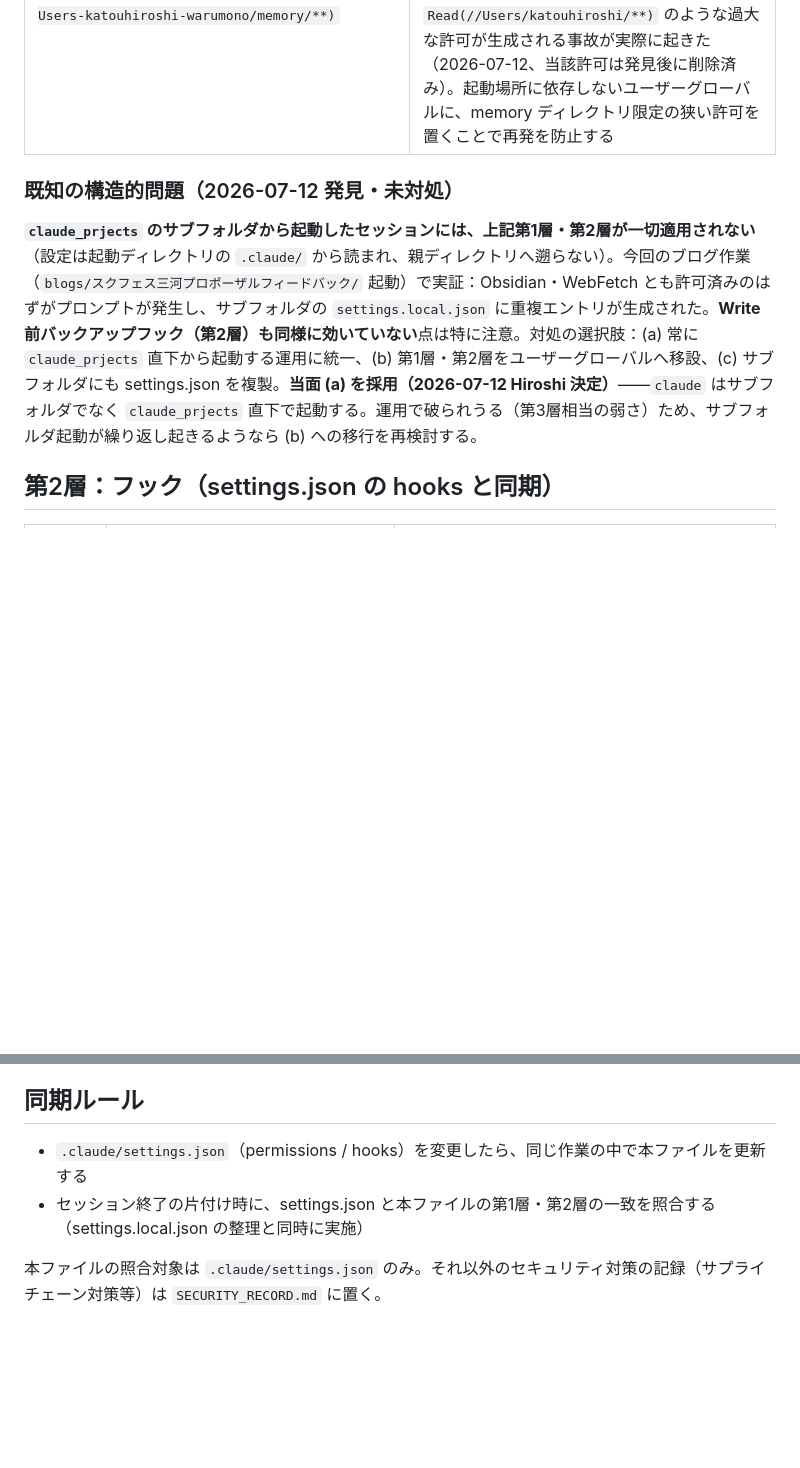
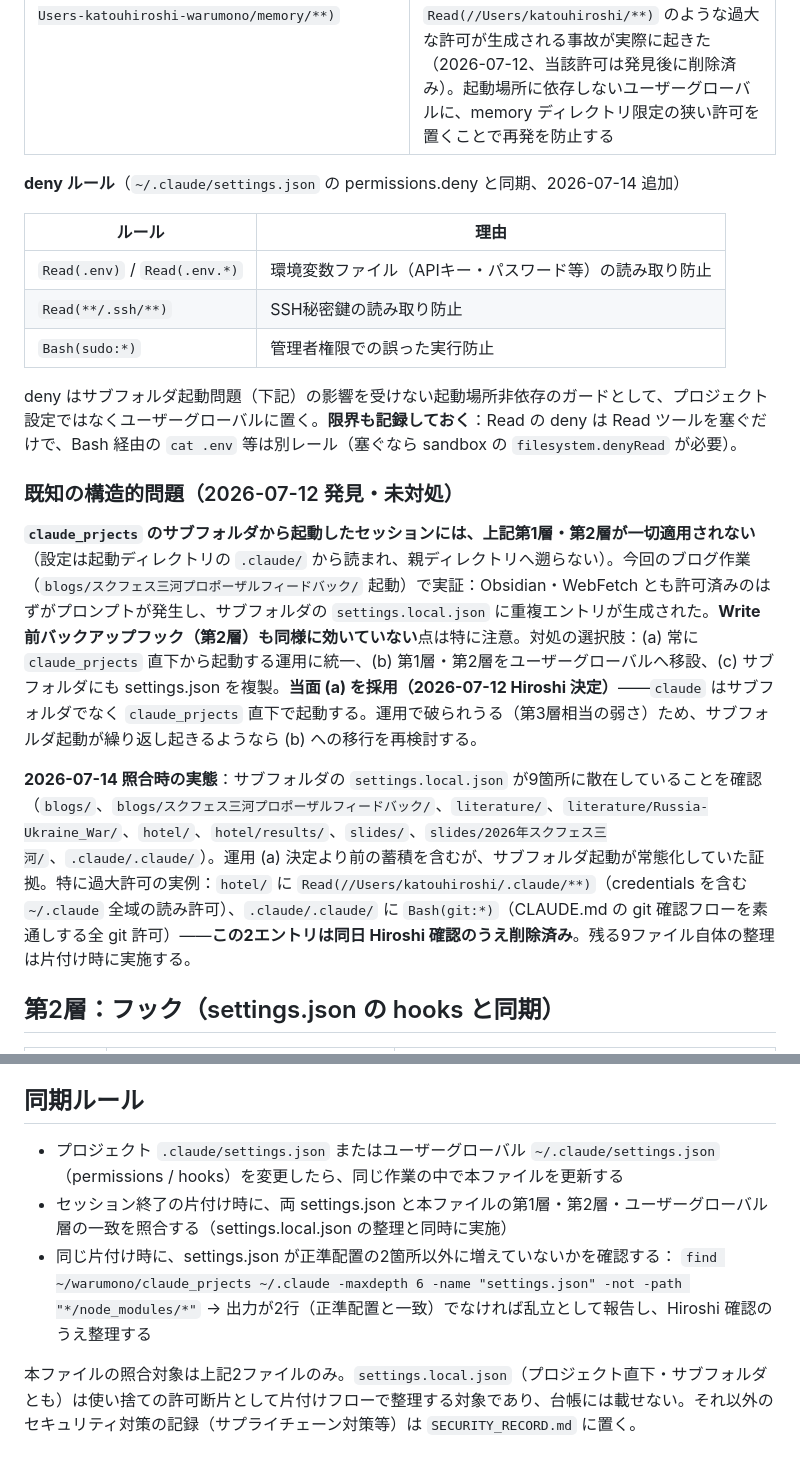
Before and after one commit to warumonogakari/warumono, a Markdown page: claude_prjects/PERMISSIONS.md, 2 parts joined by grey strips. Rendered like a GitHub page; blank space fills up the shorter version.

Commit message:
PERMISSIONS.md: ユーザーグローバル層のdeny追加とsettings.json正準配置ルール
- ~/.claude/settings.json への deny 追加（.env / .ssh の Read、sudo の Bash）を
  台帳に記録。Read deny が Bash 経由の cat を塞がない限界も明記
- 2026-07-14 照合の実態を記録：サブフォルダの settings.local.json が9箇所に散在。
  過大許可2件（hotel/ の Read ~/.claude 全域、.claude/.claude/ の Bash git:*）は
  Hiroshi 確認のうえ削除済み
- settings.json の正準配置を2箇所（ユーザーグローバル・プロジェクト）に固定し、
  片付け時の find による乱立チェックを同期ルールへ追加

Co-Authored-By: Claude Fable 5 <noreply@anthropic.com>

```diff
--- a/claude_prjects/PERMISSIONS.md
+++ b/claude_prjects/PERMISSIONS.md
@@ -35,9 +44,21 @@ CLAUDE.md（毎セッション自動で読み込まれる**指示**）に対し
 |---|---|
 | `Read(//Users/katouhiroshi/.claude/projects/-Users-katouhiroshi-warumono/memory/**)` | memory ファイルの読み取り。プロジェクト設定は**起動ディレクトリの `.claude/` からしか読まれない**ため、サブフォルダ起動セッションでは本ファイル記載の第1層が効かず、memory 読み取りの許可ダイアログが発生する。その際「常に許可」を選ぶとホーム全域 `Read(//Users/katouhiroshi/**)` のような過大な許可が生成される事故が実際に起きた（2026-07-12、当該許可は発見後に削除済み）。起動場所に依存しないユーザーグローバルに、memory ディレクトリ限定の狭い許可を置くことで再発を防止する |
 
+**deny ルール**（`~/.claude/settings.json` の permissions.deny と同期、2026-07-14 追加）
+
+| ルール | 理由 |
+|---|---|
+| `Read(.env)` / `Read(.env.*)` | 環境変数ファイル（APIキー・パスワード等）の読み取り防止 |
+| `Read(**/.ssh/**)` | SSH秘密鍵の読み取り防止 |
+| `Bash(sudo:*)` | 管理者権限での誤った実行防止 |
+
+deny はサブフォルダ起動問題（下記）の影響を受けない起動場所非依存のガードとして、プロジェクト設定ではなくユーザーグローバルに置く。**限界も記録しておく**：Read の deny は Read ツールを塞ぐだけで、Bash 経由の `cat .env` 等は別レール（塞ぐなら sandbox の `filesystem.denyRead` が必要）。
+
 ### 既知の構造的問題（2026-07-12 発見・未対処）
 
 **`claude_prjects` のサブフォルダから起動したセッションには、上記第1層・第2層が一切適用されない**（設定は起動ディレクトリの `.claude/` から読まれ、親ディレクトリへ遡らない）。今回のブログ作業（`blogs/スクフェス三河プロポーザルフィードバック/` 起動）で実証：Obsidian・WebFetch とも許可済みのはずがプロンプトが発生し、サブフォルダの `settings.local.json` に重複エントリが生成された。**Write前バックアップフック（第2層）も同様に効いていない**点は特に注意。対処の選択肢：(a) 常に `claude_prjects` 直下から起動する運用に統一、(b) 第1層・第2層をユーザーグローバルへ移設、(c) サブフォルダにも settings.json を複製。**当面 (a) を採用（2026-07-12 Hiroshi 決定）**——`claude` はサブフォルダでなく `claude_prjects` 直下で起動する。運用で破られうる（第3層相当の弱さ）ため、サブフォルダ起動が繰り返し起きるようなら (b) への移行を再検討する。
+
+**2026-07-14 照合時の実態**：サブフォルダの `settings.local.json` が9箇所に散在していることを確認（`blogs/`、`blogs/スクフェス三河プロポーザルフィードバック/`、`literature/`、`literature/Russia-Ukraine_War/`、`hotel/`、`hotel/results/`、`slides/`、`slides/2026年スクフェス三河/`、`.claude/.claude/`）。運用 (a) 決定より前の蓄積を含むが、サブフォルダ起動が常態化していた証拠。特に過大許可の実例：`hotel/` に `Read(//Users/katouhiroshi/.claude/**)`（credentials を含む `~/.claude` 全域の読み許可）、`.claude/.claude/` に `Bash(git:*)`（CLAUDE.md の git 確認フローを素通しする全 git 許可）——**この2エントリは同日 Hiroshi 確認のうえ削除済み**。残る9ファイル自体の整理は片付け時に実施する。
 
 ## 第2層：フック（settings.json の hooks と同期）
 
@@ -61,7 +82,10 @@ CLAUDE.md（毎セッション自動で読み込まれる**指示**）に対し
 
 ## 同期ルール
 
-- `.claude/settings.json`（permissions / hooks）を変更したら、同じ作業の中で本ファイルを更新する
-- セッション終了の片付け時に、settings.json と本ファイルの第1層・第2層の一致を照合する（settings.local.json の整理と同時に実施）
+- プロジェクト `.claude/settings.json` またはユーザーグローバル `~/.claude/settings.json`（permissions / hooks）を変更したら、同じ作業の中で本ファイルを更新する
+- セッション終了の片付け時に、両 settings.json と本ファイルの第1層・第2層・ユーザーグローバル層の一致を照合する（settings.local.json の整理と同時に実施）
+- 同じ片付け時に、settings.json が正準配置の2箇所以外に増えていないかを確認する：
+  `find ~/warumono/claude_prjects ~/.claude -maxdepth 6 -name "settings.json" -not -path "*/node_modules/*"`
+  → 出力が2行（正準配置と一致）でなければ乱立として報告し、Hiroshi 確認のうえ整理する
 
-本ファイルの照合対象は `.claude/settings.json` のみ。それ以外のセキュリティ対策の記録（サプライチェーン対策等）は `SECURITY_RECORD.md` に置く。
+本ファイルの照合対象は上記2ファイルのみ。`settings.local.json`（プロジェクト直下・サブフォルダとも）は使い捨ての許可断片として片付けフローで整理する対象であり、台帳には載せない。それ以外のセキュリティ対策の記録（サプライチェーン対策等）は `SECURITY_RECORD.md` に置く。
```
Also changed, not shown: other parts of claude_prjects/PERMISSIONS.md (+10 -1 lines).
